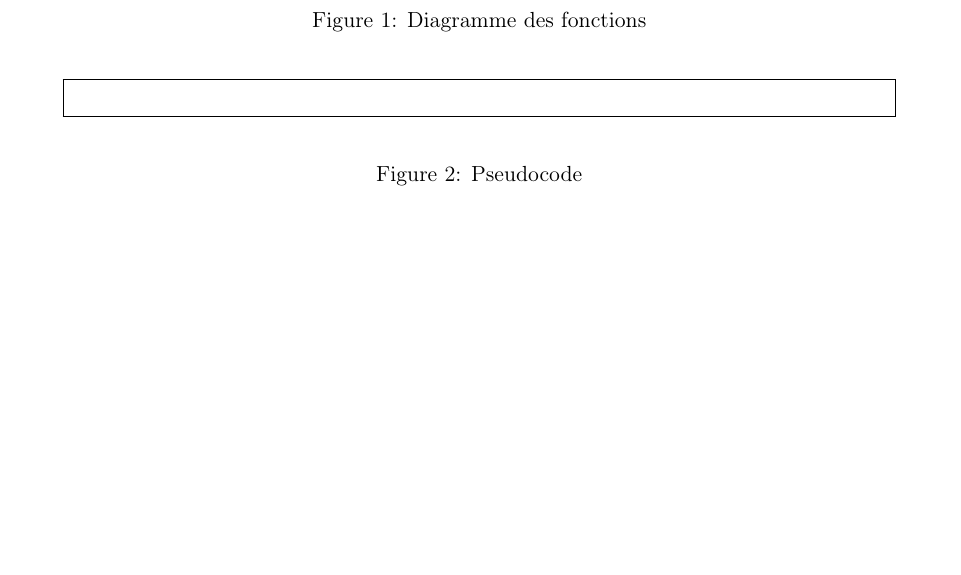
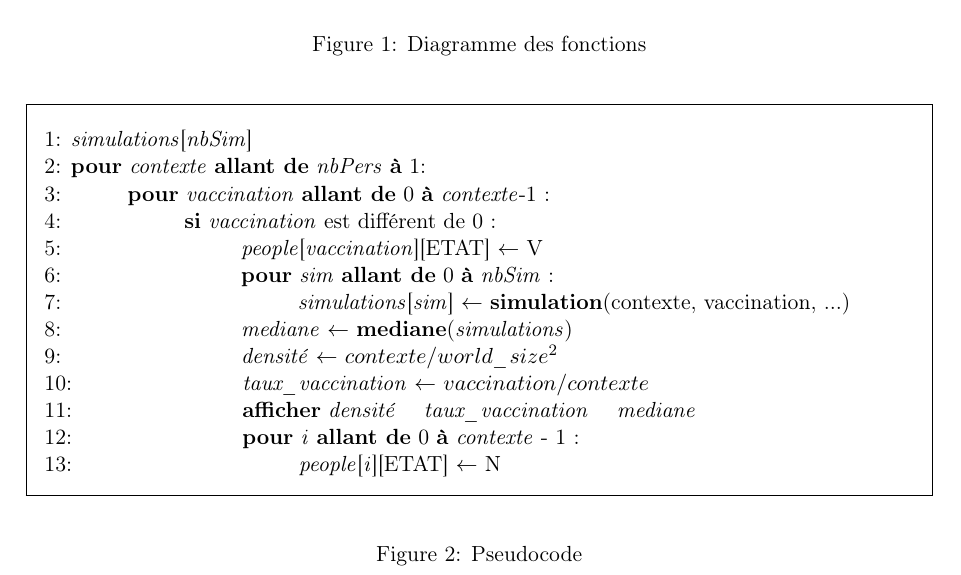
Before and after one commit to iac26/Projet17, a LaTeX document (prog.tex): part of the page, cut so that both start at the same text, the shorter picture padded with empty space. Compiled offline with pdfLaTeX; the source files are stored in an older character set and shown here as Unicode.

Commit message:
Add files via upload

```diff
--- a/prog.tex
+++ b/prog.tex
@@ -2,18 +2,21 @@
 \usepackage{geometry}
 \usepackage[latin1]{inputenc}
 \usepackage[T1]{fontenc}
-\geometry{a4paper}
+\geometry{a4paper, margin=2.5cm}
 \usepackage{scrextend}
 \usepackage{tikz}
 \usepackage{framed}
 \usepackage{graphicx}
 \usepackage{fancyhdr}
+\usepackage{amsmath}
+
+\newcommand\tab[1][1em]{\hspace*{#1}}
+
 
 \pagestyle{fancy}
 \rhead{Iacopo Sprenger 284074}
 \lhead{Programmation I}
 \setlength{\headheight}{14pt}
-
 
 \begin{document}
 \begin{center}
@@ -26,12 +29,25 @@ Une fois les paramètres entrez par l'utilisateur vérifiés, le programme comme
 \end{framed}
 \caption{Diagramme des fonctions}
 \end{figure}
+
 \begin{figure}[htb]
-\begin{framed}
-
+\begin{framed} %pseudocode
+\vspace{4pt}
+1: \tab[0cm]\textit{simulations}[\textit{nbSim}]\\
+2: \tab[0cm]\textbf{pour} \textit{contexte} \textbf{allant de} \textit{nbPers} \textbf{à} 1: \\
+3: \tab[1cm]\textbf{pour} \textit{vaccination} \textbf{allant de} 0 \textbf{à} \textit{contexte}-1 : \\
+4: \tab[2cm]\textbf{si} \textit{vaccination} est différent de 0 : \\
+5: \tab[3cm]\textit{people}[\textit{vaccination}][ETAT] $\leftarrow$ V \\
+6: \tab[3cm]\textbf{pour} \textit{sim} \textbf{allant de} 0 \textbf{à} \textit{nbSim} : \\
+7: \tab[4cm]\textit{simulations}[\textit{sim}] $\leftarrow$ \textbf{simulation}(contexte, vaccination, ...)\\
+8: \tab[3cm]\textit{mediane} $\leftarrow$ \textbf{mediane}(\textit{simulations})\\
+9: \tab[3cm]\textit{densité} $\leftarrow$ \textit{$contexte/world\_size^2$}\\
+10:\tab[3cm]\textit{taux\_vaccination} $\leftarrow$ \textit{$vaccination/contexte$}\\
+11:\tab[3cm]\textbf{afficher} \textit{densité \tab taux\_vaccination \tab mediane}\\
+12:\tab[3cm]\textbf{pour} \textit{i} \textbf{allant de} 0 \textbf{à} \textit{contexte} - 1 : \\
+13:\tab[4cm]\textit{people}[\textit{i}][ETAT] $\leftarrow$ N
 \end{framed}
 \caption{Pseudocode}
 \end{figure}
 
-
 \end{document}
```
Also changed, not shown: prog.tex (2 more changed lines).
